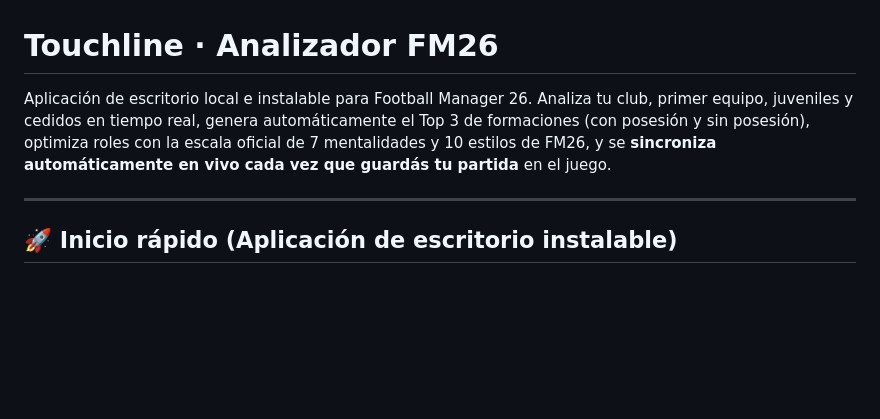
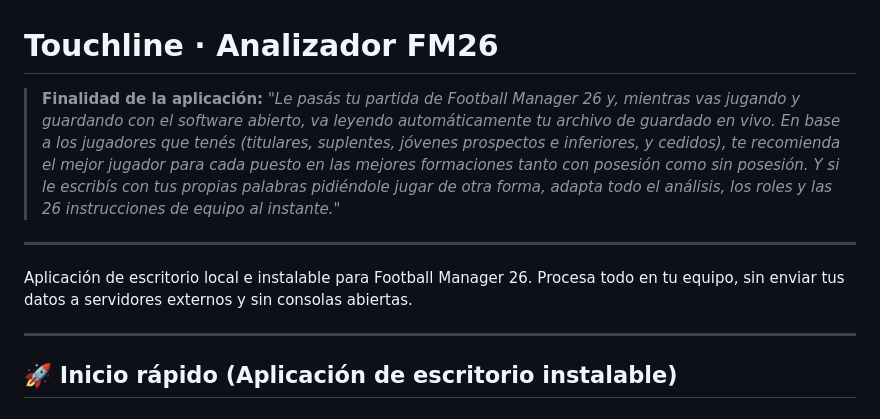
Before and after one commit to Fede1771/Analizador-FM, a Markdown page: README.md, the part around the change. GitHub-like rendering; blank space fills up the shorter version.

Commit message:
Actualizar mision y finalidad central del proyecto en README

```diff
--- a/README.md
+++ b/README.md
@@ -1,7 +1,11 @@
 # Touchline · Analizador FM26
 
-Aplicación de escritorio local e instalable para Football Manager 26.
-Analiza tu club, primer equipo, juveniles y cedidos en tiempo real, genera automáticamente el Top 3 de formaciones (con posesión y sin posesión), optimiza roles con la escala oficial de 7 mentalidades y 10 estilos de FM26, y se **sincroniza automáticamente en vivo cada vez que guardás tu partida** en el juego.
+> **Finalidad de la aplicación:**
+> *"Le pasás tu partida de Football Manager 26 y, mientras vas jugando y guardando con el software abierto, va leyendo automáticamente tu archivo de guardado en vivo. En base a los jugadores que tenés (titulares, suplentes, jóvenes prospectos e inferiores, y cedidos), te recomienda el mejor jugador para cada puesto en las mejores formaciones tanto con posesión como sin posesión. Y si le escribís con tus propias palabras pidiéndole jugar de otra forma, adapta todo el análisis, los roles y las 26 instrucciones de equipo al instante."*
+
+---
+
+Aplicación de escritorio local e instalable para Football Manager 26. Procesa todo en tu equipo, sin enviar tus datos a servidores externos y sin consolas abiertas.
 
 ---
 
```
